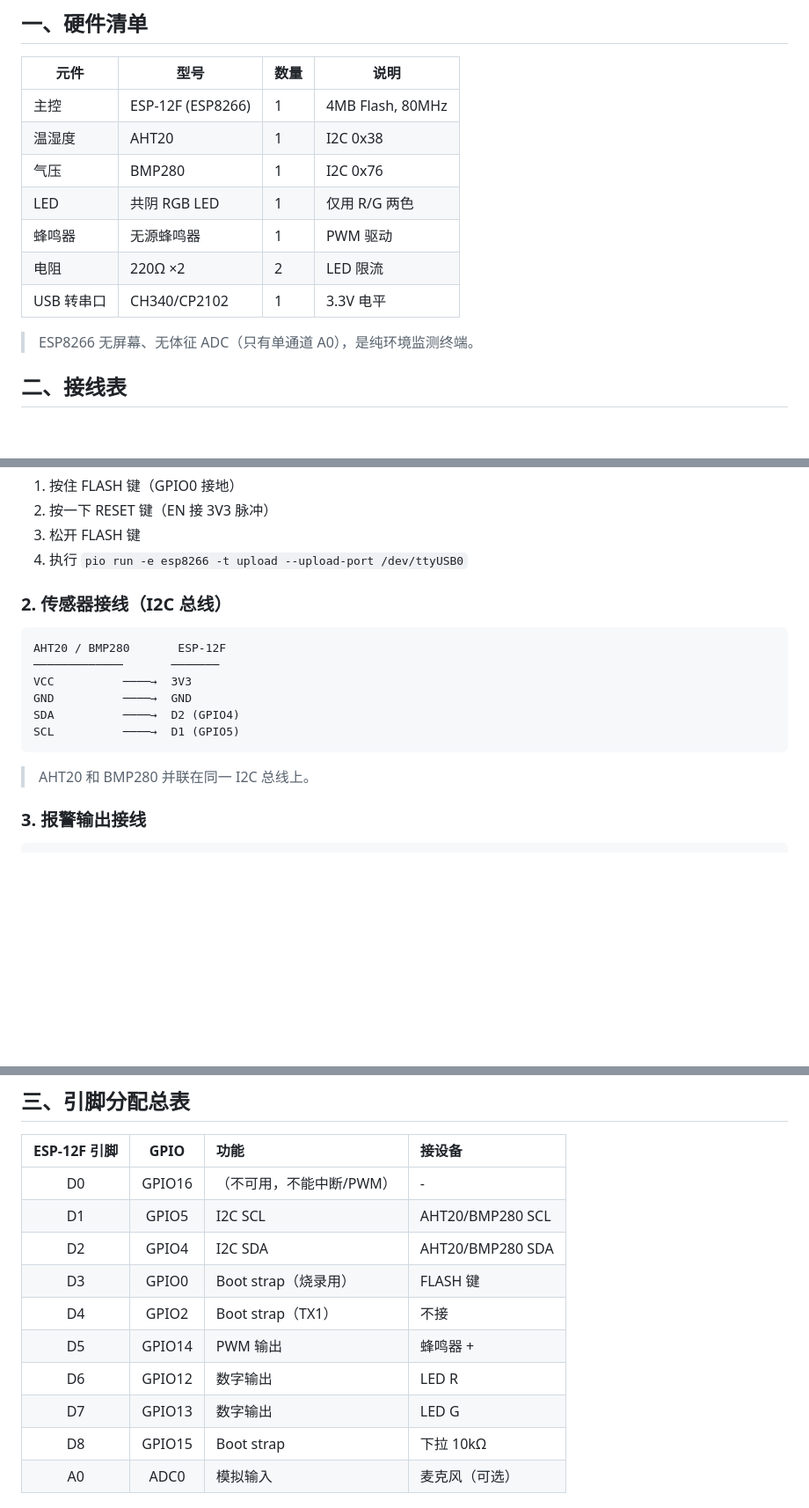
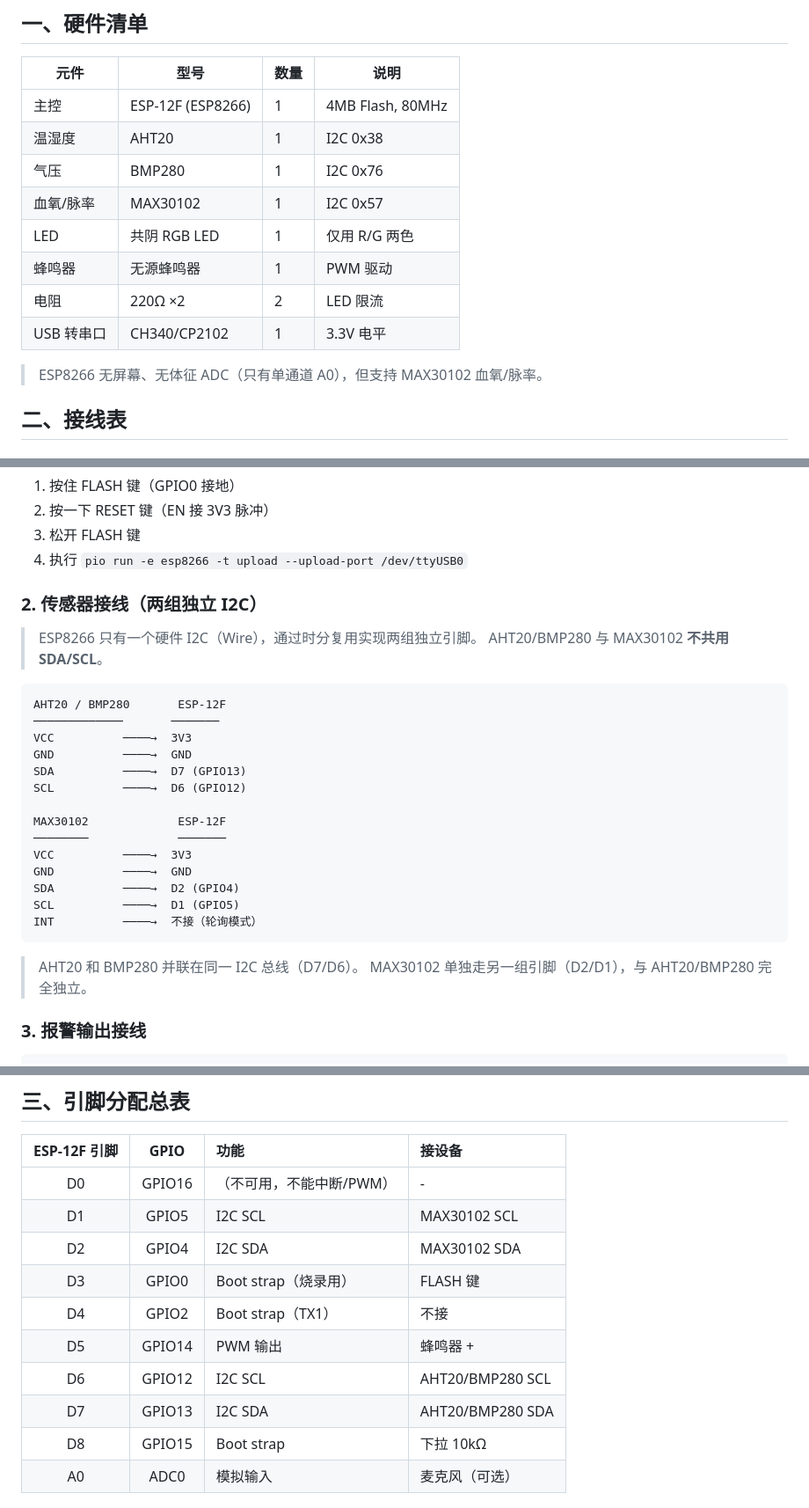
Before and after one commit to gotyuo/esp32-wsd, a Markdown page: firmware/docs/esp8266-wiring.md, 3 parts joined by grey strips. Shown at 88% size. Drawn GitHub-style; blank space fills up the shorter version.

Commit message:
firmware: 拆分 MAX30102 与 AHT20/BMP280 的 I2C 引脚，不再共用

````diff
--- a/firmware/docs/esp8266-wiring.md
+++ b/firmware/docs/esp8266-wiring.md
@@ -7,12 +7,13 @@
 | 主控 | ESP-12F (ESP8266) | 1 | 4MB Flash, 80MHz |
 | 温湿度 | AHT20 | 1 | I2C 0x38 |
 | 气压 | BMP280 | 1 | I2C 0x76 |
+| 血氧/脉率 | MAX30102 | 1 | I2C 0x57 |
 | LED | 共阴 RGB LED | 1 | 仅用 R/G 两色 |
 | 蜂鸣器 | 无源蜂鸣器 | 1 | PWM 驱动 |
 | 电阻 | 220Ω ×2 | 2 | LED 限流 |
 | USB 转串口 | CH340/CP2102 | 1 | 3.3V 电平 |
 
-> ESP8266 无屏幕、无体征 ADC（只有单通道 A0），是纯环境监测终端。
+> ESP8266 无屏幕、无体征 ADC（只有单通道 A0），但支持 MAX30102 血氧/脉率。
 
 ## 二、接线表
 
@@ -37,18 +38,30 @@ EN       ←─── 通过 10kΩ 电阻接 3V3（或按住 RESET 键）
 3. 松开 FLASH 键
 4. 执行 `pio run -e esp8266 -t upload --upload-port /dev/ttyUSB0`
 
-### 2. 传感器接线（I2C 总线）
+### 2. 传感器接线（两组独立 I2C）
+
+> ESP8266 只有一个硬件 I2C（Wire），通过时分复用实现两组独立引脚。
+> AHT20/BMP280 与 MAX30102 **不共用 SDA/SCL**。
 
 ```
 AHT20 / BMP280       ESP-12F
 ─────────────       ───────
 VCC          ────→  3V3
 GND          ────→  GND
+SDA          ────→  D7 (GPIO13)
+SCL          ────→  D6 (GPIO12)
+
+MAX30102             ESP-12F
+────────             ───────
+VCC          ────→  3V3
+GND          ────→  GND
 SDA          ────→  D2 (GPIO4)
 SCL          ────→  D1 (GPIO5)
+INT          ────→  不接（轮询模式）
 ```
 
-> AHT20 和 BMP280 并联在同一 I2C 总线上。
+> AHT20 和 BMP280 并联在同一 I2C 总线（D7/D6）。
+> MAX30102 单独走另一组引脚（D2/D1），与 AHT20/BMP280 完全独立。
 
 ### 3. 报警输出接线
 
@@ -84,13 +97,13 @@ G 阳极        ───→  220Ω ──→ D7 (GPIO13)
 | ESP-12F 引脚 | GPIO | 功能 | 接设备 |
 |:---:|:---:|:---|:---|
 | D0 | GPIO16 | （不可用，不能中断/PWM） | - |
-| D1 | GPIO5  | I2C SCL | AHT20/BMP280 SCL |
-| D2 | GPIO4  | I2C SDA | AHT20/BMP280 SDA |
+| D1 | GPIO5  | I2C SCL | MAX30102 SCL |
+| D2 | GPIO4  | I2C SDA | MAX30102 SDA |
 | D3 | GPIO0  | Boot strap（烧录用） | FLASH 键 |
 | D4 | GPIO2  | Boot strap（TX1） | 不接 |
 | D5 | GPIO14 | PWM 输出 | 蜂鸣器 + |
-| D6 | GPIO12 | 数字输出 | LED R |
-| D7 | GPIO13 | 数字输出 | LED G |
+| D6 | GPIO12 | I2C SCL | AHT20/BMP280 SCL |
+| D7 | GPIO13 | I2C SDA | AHT20/BMP280 SDA |
 | D8 | GPIO15 | Boot strap | 下拉 10kΩ |
 | A0 | ADC0   | 模拟输入 | 麦克风（可选） |
 
````
